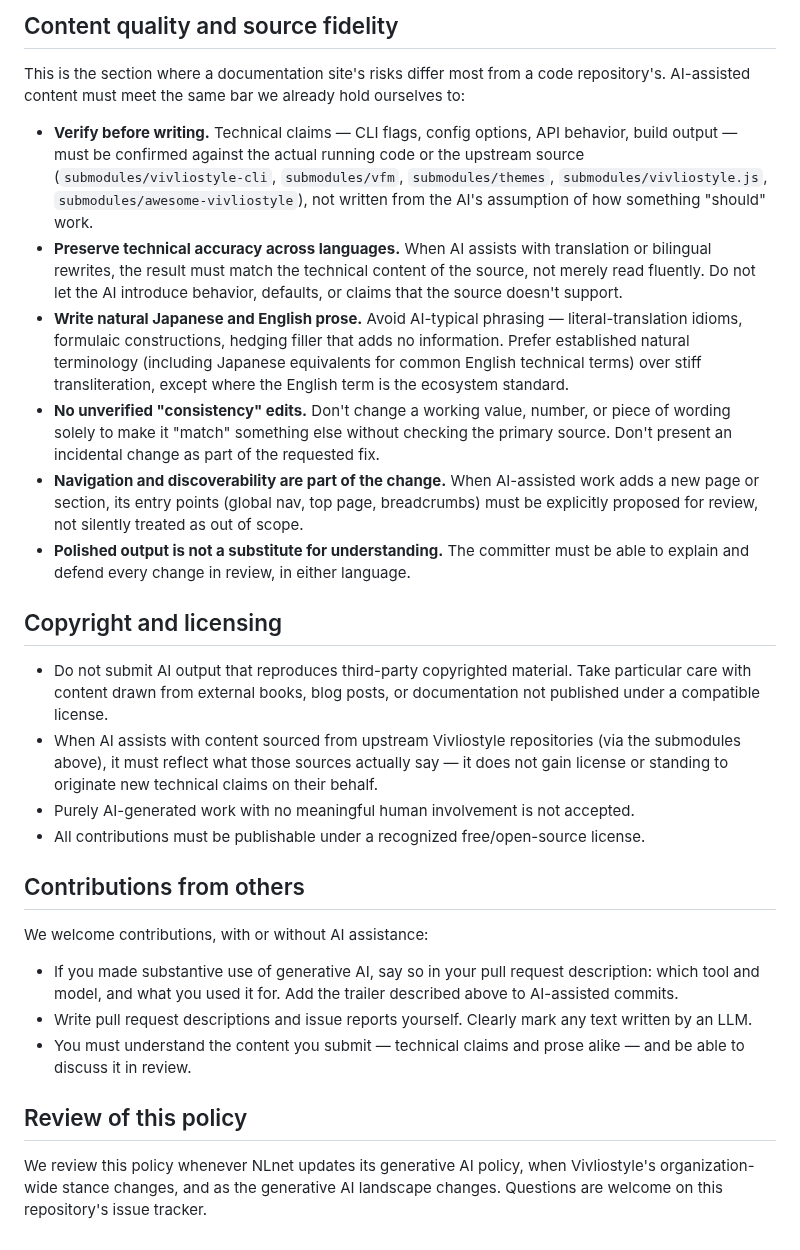
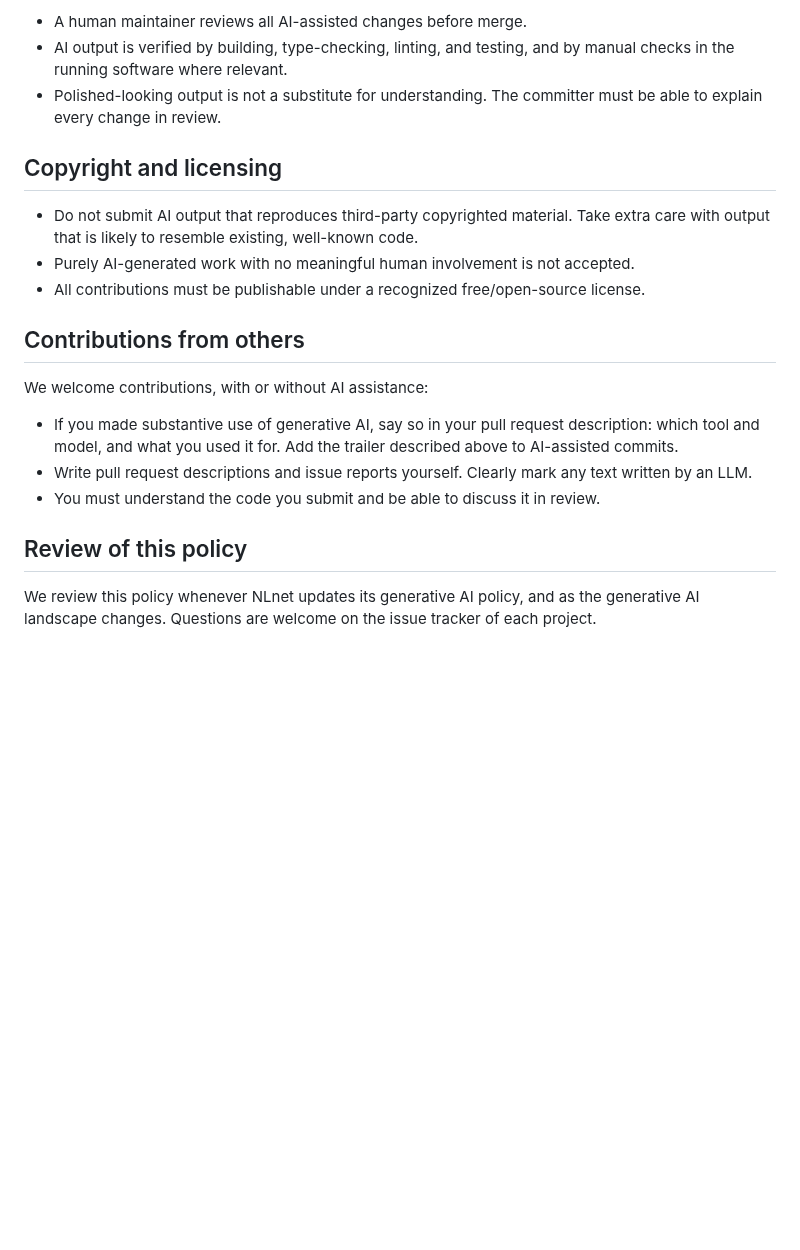
Before and after one commit to vivliostyle/docs2.vivliostyle.org, a Markdown page: AI_POLICY.md, the part around one of its changes. Drawn GitHub-style; blank space fills up the shorter version.

```diff
--- a/AI_POLICY.md
+++ b/AI_POLICY.md
@@ -97,46 +82,15 @@ readers cannot open it.
 
-## Content quality and source fidelity
-
-This is the section where a documentation site's risks differ most from a
-code repository's. AI-assisted content must meet the same bar we already
-hold ourselves to:
-
-- **Verify before writing.** Technical claims — CLI flags, config options,
-  API behavior, build output — must be confirmed against the actual running
-  code or the upstream source (`submodules/vivliostyle-cli`,
-  `submodules/vfm`, `submodules/themes`, `submodules/vivliostyle.js`,
-  `submodules/awesome-vivliostyle`), not written from the AI's assumption of
-  how something "should" work.
-- **Preserve technical accuracy across languages.** When AI assists with
-  translation or bilingual rewrites, the result must match the technical
-  content of the source, not merely read fluently. Do not let the AI
-  introduce behavior, defaults, or claims that the source doesn't support.
-- **Write natural Japanese and English prose.** Avoid AI-typical phrasing —
-  literal-translation idioms, formulaic constructions, hedging filler that
-  adds no information. Prefer established natural terminology (including
-  Japanese equivalents for common English technical terms) over stiff
-  transliteration, except where the English term is the ecosystem standard.
-- **No unverified "consistency" edits.** Don't change a working value,
-  number, or piece of wording solely to make it "match" something else
-  without checking the primary source. Don't present an incidental change as
-  part of the requested fix.
-- **Navigation and discoverability are part of the change.** When AI-assisted
-  work adds a new page or section, its entry points (global nav, top page,
-  breadcrumbs) must be explicitly proposed for review, not silently treated
-  as out of scope.
-- **Polished output is not a substitute for understanding.** The committer
-  must be able to explain and defend every change in review, in either
-  language.
+- A human maintainer reviews all AI-assisted changes before merge.
+- AI output is verified by building, type-checking, linting, and testing, and
+  by manual checks in the running software where relevant.
+- Polished-looking output is not a substitute for understanding. The committer
+  must be able to explain every change in review.
 
 ## Copyright and licensing
 
 - Do not submit AI output that reproduces third-party copyrighted material.
-  Take particular care with content drawn from external books, blog posts,
-  or documentation not published under a compatible license.
-- When AI assists with content sourced from upstream Vivliostyle
-  repositories (via the submodules above), it must reflect what those
-  sources actually say — it does not gain license or standing to originate
-  new technical claims on their behalf.
+  Take extra care with output that is likely to resemble existing, well-known
+  code.
 - Purely AI-generated work with no meaningful human involvement is not
   accepted.
 - All contributions must be publishable under a recognized free/open-source
@@ -147,15 +101,14 @@ hold ourselves to:
 We welcome contributions, with or without AI assistance:
 
 - If you made substantive use of generative AI, say so in your pull request
-  description: which tool and model, and what you used it for. Add the
-  trailer described above to AI-assisted commits.
-- Write pull request descriptions and issue reports yourself. Clearly mark
-  any text written by an LLM.
-- You must understand the content you submit — technical claims and prose
-  alike — and be able to discuss it in review.
+  description: which tool and model, and what you used it for. Add the trailer
+  described above to AI-assisted commits.
+- Write pull request descriptions and issue reports yourself. Clearly mark any
+  text written by an LLM.
+- You must understand the code you submit and be able to discuss it in review.
 
 ## Review of this policy
 
-We review this policy whenever NLnet updates its generative AI policy, when
-Vivliostyle's organization-wide stance changes, and as the generative AI
-landscape changes. Questions are welcome on this repository's issue tracker.
+We review this policy whenever NLnet updates its generative AI policy, and as
+the generative AI landscape changes. Questions are welcome on the issue
+tracker of each project.
```
Also changed, not shown: other parts of AI_POLICY.md (+52 -67 lines), AI_POLICY.ja.md (+49 -58 lines).
